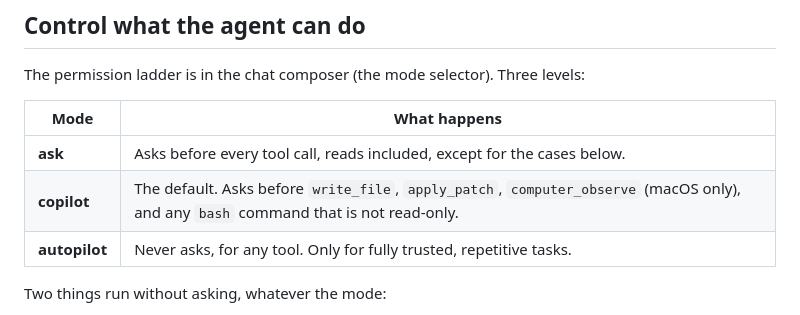
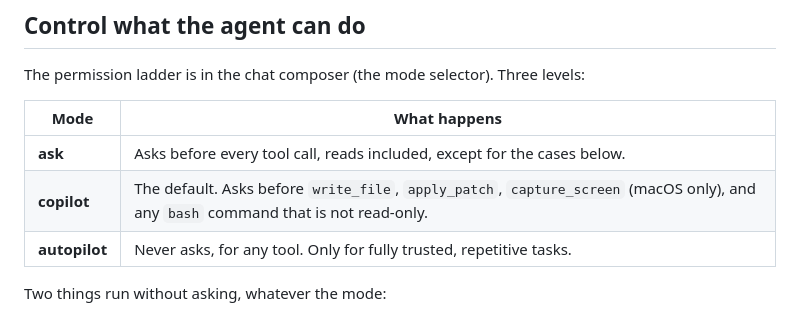
Before and after one commit to devladinci/kotys, a Markdown page: docs/recipes.md, the part around the change. Drawn GitHub-style.

```diff
--- a/docs/recipes.md
+++ b/docs/recipes.md
@@ -512,11 +512,11 @@ run it.
 The permission ladder is in the chat composer (the mode selector). Three
 levels:
 
-| Mode          | What happens                                                                                                                         |
-| ------------- | ------------------------------------------------------------------------------------------------------------------------------------ |
-| **ask**       | Asks before every tool call, reads included, except for the cases below.                                                             |
-| **copilot**   | The default. Asks before `write_file`, `apply_patch`, `computer_observe` (macOS only), and any `bash` command that is not read-only. |
-| **autopilot** | Never asks, for any tool. Only for fully trusted, repetitive tasks.                                                                  |
+| Mode          | What happens                                                                                                                       |
+| ------------- | ---------------------------------------------------------------------------------------------------------------------------------- |
+| **ask**       | Asks before every tool call, reads included, except for the cases below.                                                           |
+| **copilot**   | The default. Asks before `write_file`, `apply_patch`, `capture_screen` (macOS only), and any `bash` command that is not read-only. |
+| **autopilot** | Never asks, for any tool. Only for fully trusted, repetitive tasks.                                                                |
 
 Two things run without asking, whatever the mode:
 
```
Also changed, not shown: README.md (+1 -1 lines), SECURITY.md (+1 -1 lines).
